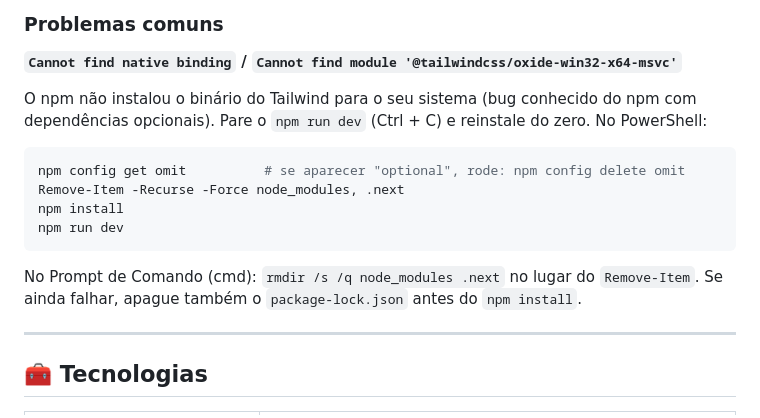
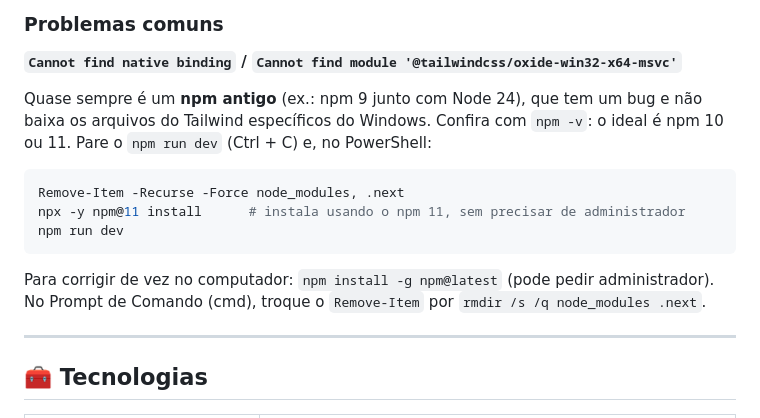
Before and after one commit to JCHGBC/TCC-CORTA-A-, a Markdown page: README.md, the part around the change. Drawn GitHub-style.

Commit message:
README: erro do Tailwind no Windows é causado por npm antigo
Co-Authored-By: Claude Opus 5.5 <noreply@anthropic.com>
Claude-Session: https://claude.ai/code/session_0156WNo57xpoHgLHLjHK6Sv7

````diff
--- a/README.md
+++ b/README.md
@@ -34,18 +34,18 @@ Na tela de login há o botão **“Usar conta de demonstração”**, que preenc
 
 **`Cannot find native binding` / `Cannot find module '@tailwindcss/oxide-win32-x64-msvc'`**
 
-O npm não instalou o binário do Tailwind para o seu sistema (bug conhecido do npm com
-dependências opcionais). Pare o `npm run dev` (Ctrl + C) e reinstale do zero. No PowerShell:
+Quase sempre é um **npm antigo** (ex.: npm 9 junto com Node 24), que tem um bug e não baixa os
+arquivos do Tailwind específicos do Windows. Confira com `npm -v`: o ideal é npm 10 ou 11.
+Pare o `npm run dev` (Ctrl + C) e, no PowerShell:
 
 ```powershell
-npm config get omit          # se aparecer "optional", rode: npm config delete omit
 Remove-Item -Recurse -Force node_modules, .next
-npm install
+npx -y npm@11 install      # instala usando o npm 11, sem precisar de administrador
 npm run dev
 ```
 
-No Prompt de Comando (cmd): `rmdir /s /q node_modules .next` no lugar do `Remove-Item`.
-Se ainda falhar, apague também o `package-lock.json` antes do `npm install`.
+Para corrigir de vez no computador: `npm install -g npm@latest` (pode pedir administrador).
+No Prompt de Comando (cmd), troque o `Remove-Item` por `rmdir /s /q node_modules .next`.
 
 ---
 
````
